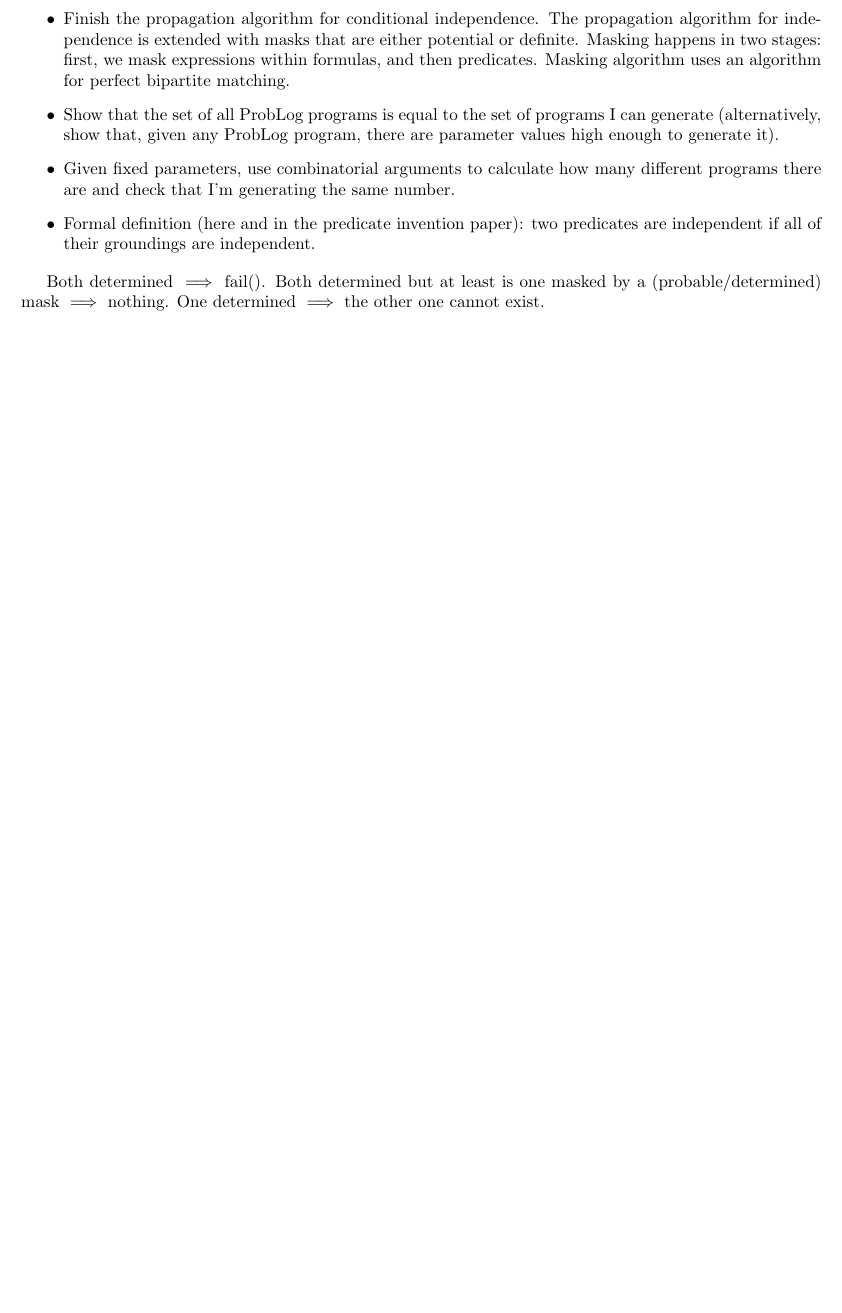
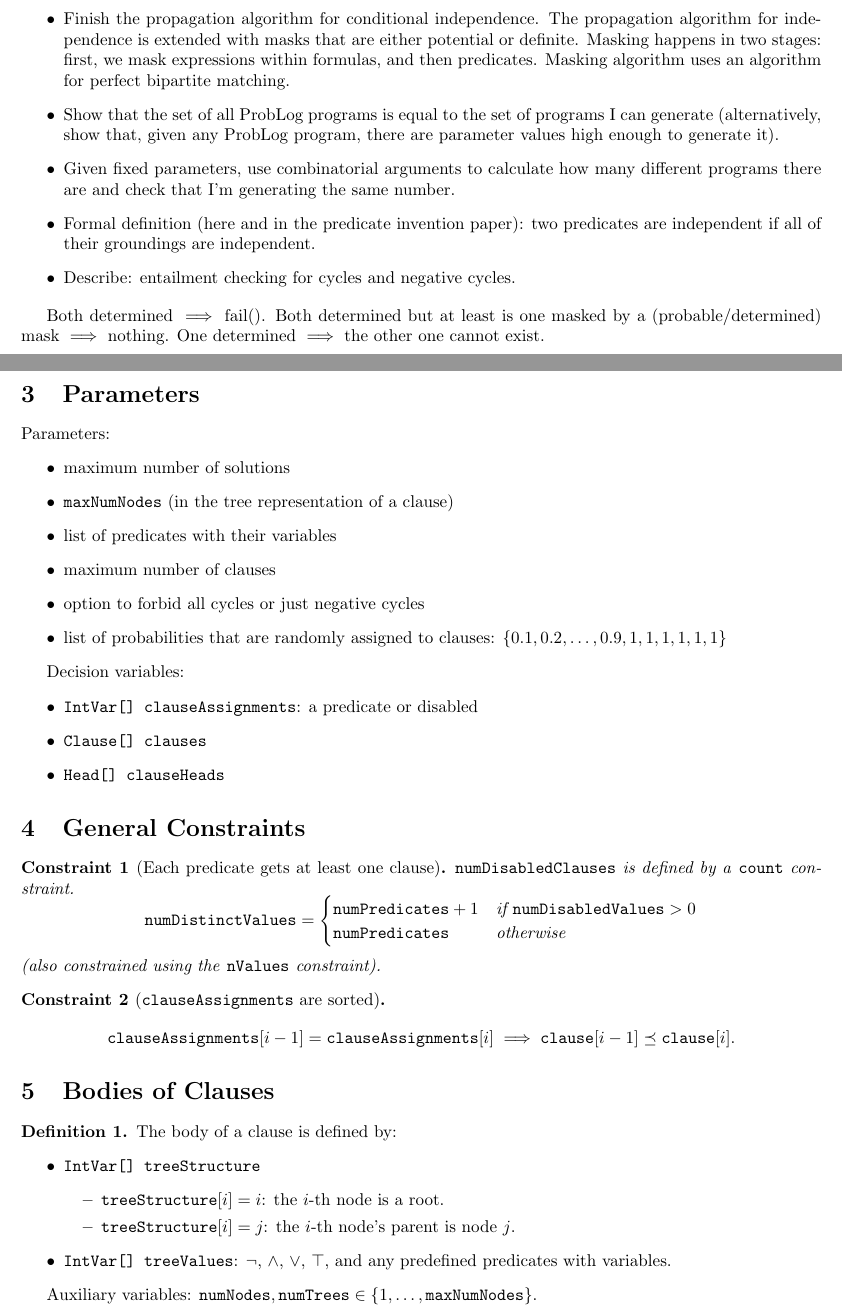
Before and after one commit to dilkas/random-logic-programs, a LaTeX document (paper/paper.tex): part of page 1 of 3 before the commit and two parts of pages 1 and 2 of 4 after it, the two joined at a grey line, cut so that both start at the same text, the shorter picture padded with empty space. Compiled offline with pdfLaTeX.

Commit message:
A bit of writing

```diff
--- a/paper/paper.tex
+++ b/paper/paper.tex
@@ -5,6 +5,15 @@
 \usepackage{fullpage}
 \usepackage[ruled,vlined]{algorithm2e}
 \usepackage{amsmath}
+\usepackage{amsthm}
+\usepackage{amssymb}
+
+\newtheorem{constraint}{Constraint}
+\theoremstyle{definition}
+\newtheorem{definition}{Definition}
+
+
+\newcommand{\variable}[1]{\texttt{\textup{#1}}}
 
 \author{Paulius Dilkas}
 \title{Using Constraint Programming to Generate Random Logic Programs}
@@ -48,8 +57,71 @@ Motivation:
   different programs there are and check that I'm generating the same number.
 \item Formal definition (here and in the predicate invention paper): two
   predicates are independent if all of their groundings are independent.
+\item Describe: entailment checking for cycles and negative cycles.
 \end{itemize}
 
 Both determined $\implies$ fail(). Both determined but at least is one masked by
 a (probable/determined) mask $\implies$ nothing. One determined $\implies$ the
 other one cannot exist.
+
+\section{Parameters}
+
+Parameters:
+\begin{itemize}
+\item maximum number of solutions
+\item \variable{maxNumNodes} (in the tree representation of a clause)
+\item list of predicates with their variables
+\item maximum number of clauses
+\item option to forbid all cycles or just negative cycles
+\item list of probabilities that are randomly assigned to clauses: $\{ 0.1,
+  0.2, \dots, 0.9, 1, 1, 1, 1, 1, 1 \}$
+\end{itemize}
+
+Decision variables: % TODO: rename these things
+% TODO: specify the decision variables inside clauses and their heads
+\begin{itemize}
+\item \variable{IntVar[] clauseAssignments}: a predicate or disabled
+\item \variable{Clause[] clauses}
+\item \variable{Head[] clauseHeads}
+\end{itemize}
+
+\section{General Constraints}
+
+\begin{constraint}[Each predicate gets at least one clause]
+  \variable{numDisabledClauses} is defined by a \variable{count} constraint.
+  \[
+    \variable{numDistinctValues} =
+    \begin{cases}
+      \variable{numPredicates} + 1 & \text{if } \variable{numDisabledValues} > 0 \\
+      \variable{numPredicates} & \text{otherwise}
+    \end{cases}
+  \]
+  (also constrained using the \variable{nValues} constraint).
+\end{constraint}
+
+\begin{constraint}[\variable{clauseAssignments} are sorted]
+  \[
+    \variable{clauseAssignments}[i-1] = \variable{clauseAssignments}[i] \implies
+    \variable{clause}[i-1] \preceq \variable{clause}[i].
+  \]
+\end{constraint}
+
+\section{Bodies of Clauses}
+
+\begin{definition}
+  The body of a clause is defined by:
+  \begin{itemize}
+  \item \variable{IntVar[] treeStructure}
+    \begin{itemize}
+    \item $\texttt{treeStructure}[i] = i$: the $i$-th node is a root.
+    \item $\texttt{treeStructure}[i] = j$: the $i$-th node's parent is node $j$.
+    \end{itemize}
+  \item \variable{IntVar[] treeValues}: $\neg$, $\land$, $\lor$, $\top$, and any
+    predefined predicates with variables.
+  \end{itemize}
+\end{definition}
+% TODO: examples
+% TODO: update the info on treeValues
+
+Auxiliary variables: $\variable{numNodes}, \variable{numTrees} \in \{ 1, \dots,
+\variable{maxNumNodes} \}$.
```
Also changed, not shown: paper/paper.pdf, paper/paper.tex (122 more changed lines).
